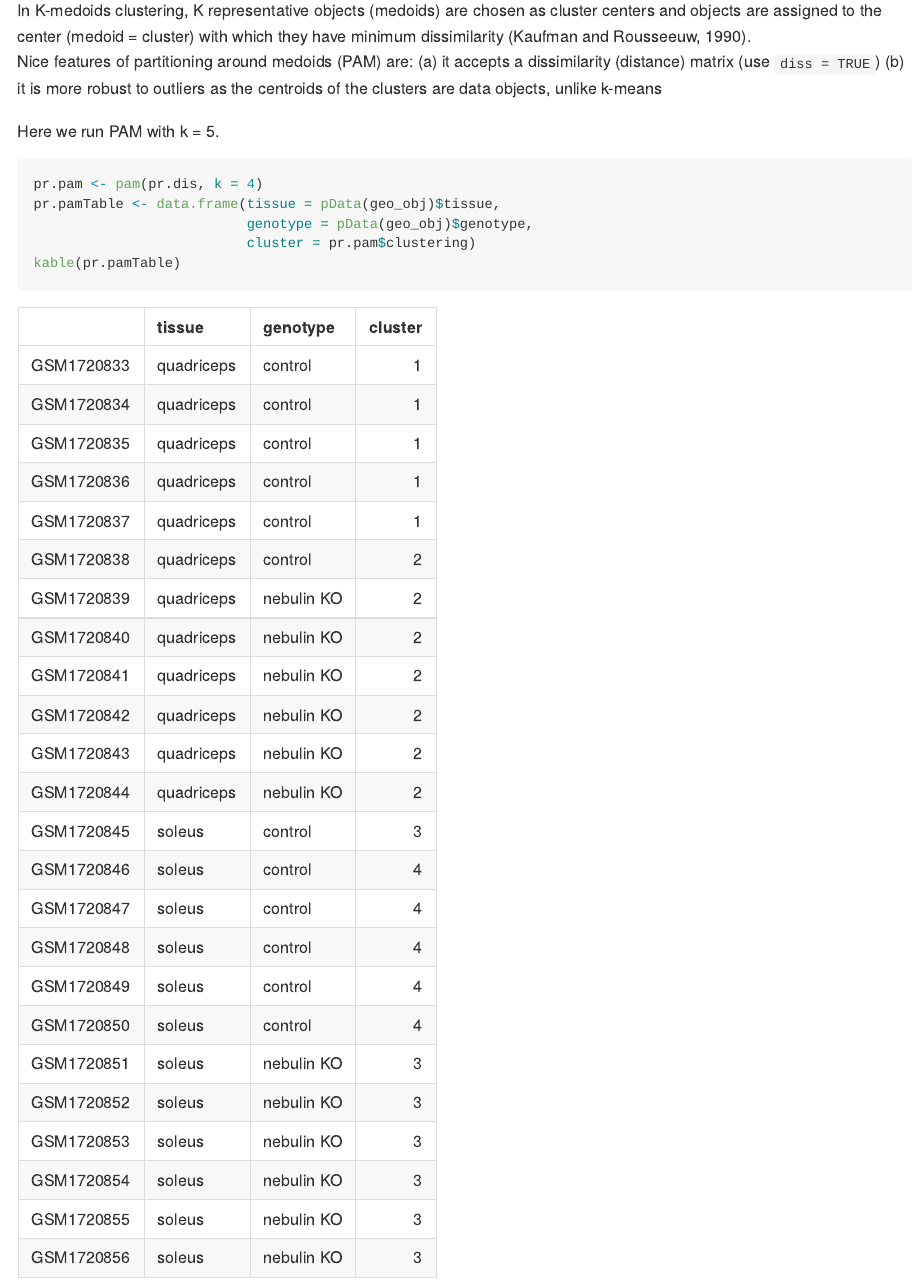
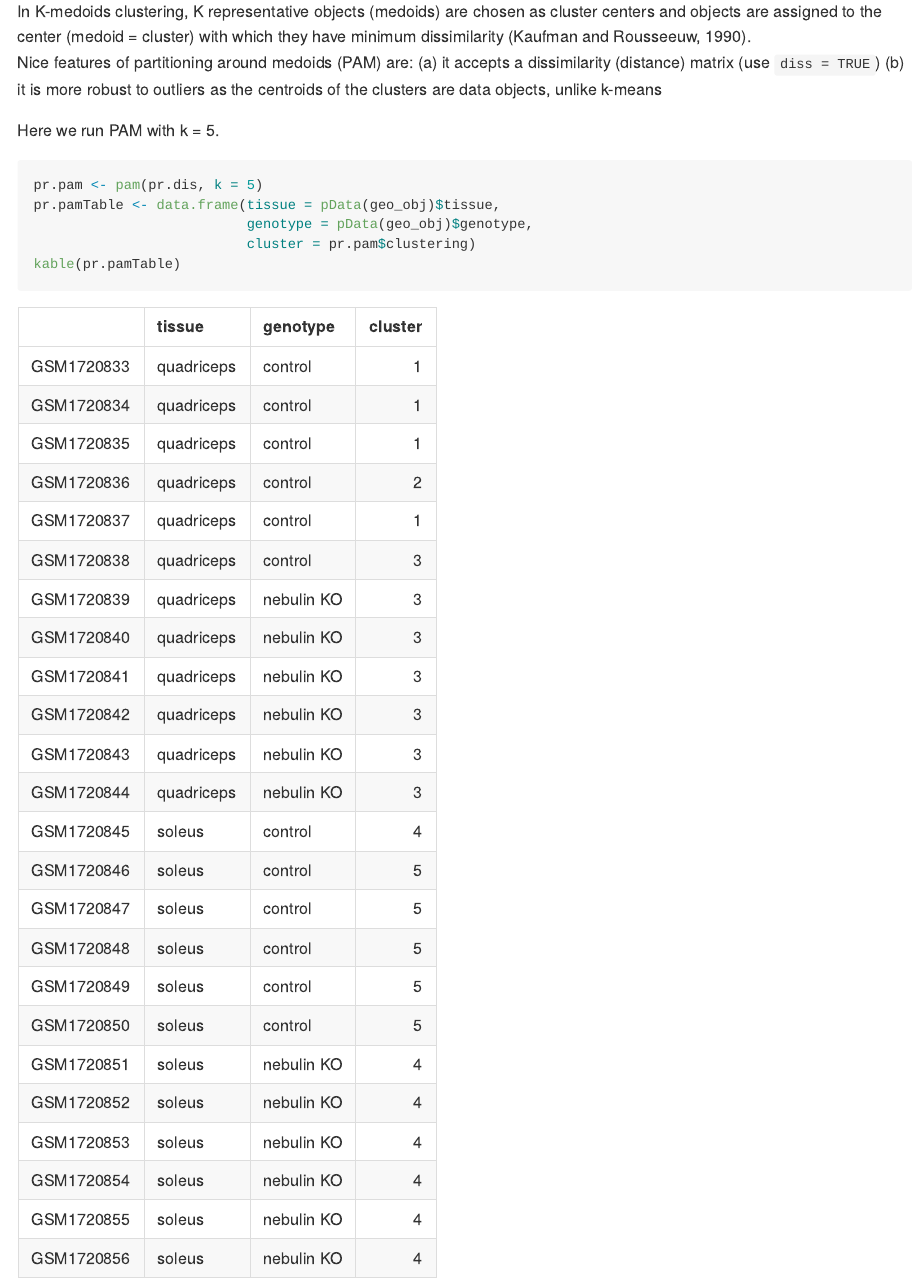
Before and after one commit to STAT540-UBC/seminar-09, an R Markdown document (sm9_clustering-pca.Rmd): the page in a window 1100 px wide, from 16490 px down before the commit and from 17060 px down after it, so that both start at the same text. The pictures show the output file sm9_clustering-pca.md that the author committed with the source, drawn offline in the style of GitHub; long lines of code are wrapped.

Commit message:
Fix pam k value

````diff
--- a/sm9_clustering-pca.Rmd
+++ b/sm9_clustering-pca.Rmd
@@ -354,7 +354,7 @@ Nice features of partitioning around medoids (PAM) are:
 Here we run PAM with k = 5.
 
 ```{r}
-pr.pam <- pam(pr.dis, k = 4)
+pr.pam <- pam(pr.dis, k = 5)
 pr.pamTable <- data.frame(tissue = pData(geo_obj)$tissue,
                           genotype = pData(geo_obj)$genotype,
                           cluster = pr.pam$clustering)
````
Also changed, not shown: sm9_clustering-pca.md, sm9_clustering-pca_files/figure-gfm/unnamed-chunk-24-1.png, sm9_clustering-pca_files/figure-gfm/unnamed-chunk-42-2.png, sm9_clustering-pca_files/figure-gfm/unnamed-chunk-42-3.png.
